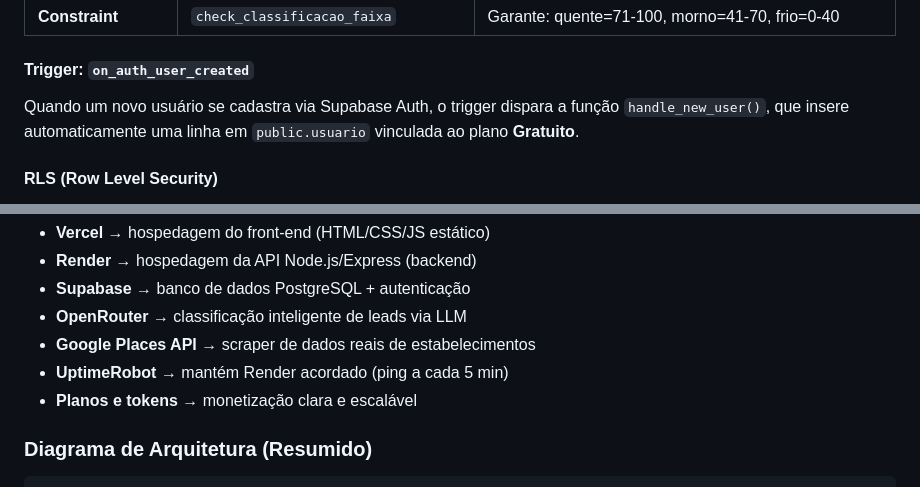
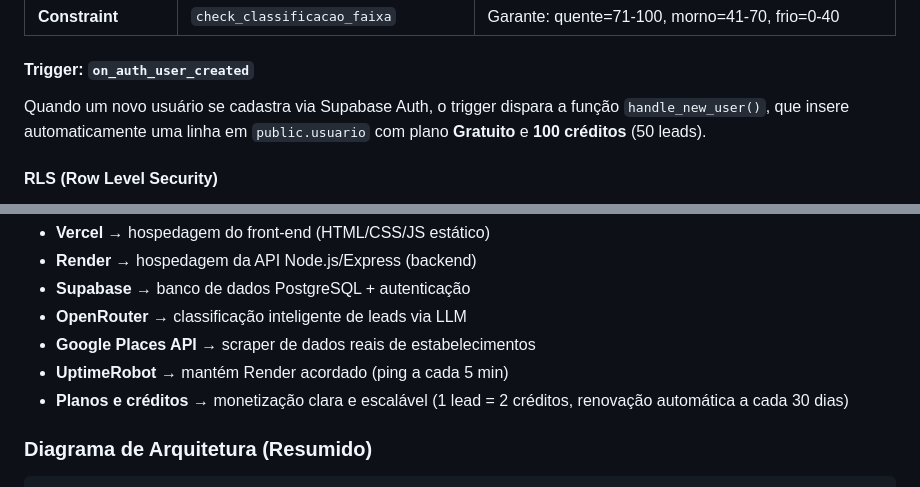
Before and after one commit to emanuelpereiradesign/Projeto-NUVUY, a Markdown page: DOCUMENTO.md, 2 parts joined by grey strips. GitHub-like rendering.

```diff
--- a/DOCUMENTO.md
+++ b/DOCUMENTO.md
@@ -238,7 +241,7 @@ Classificação e pontuação do lead gerada pela IA.
 
 #### Trigger: `on_auth_user_created`
 
-Quando um novo usuário se cadastra via Supabase Auth, o trigger dispara a função `handle_new_user()`, que insere automaticamente uma linha em `public.usuario` vinculada ao plano **Gratuito**.
+Quando um novo usuário se cadastra via Supabase Auth, o trigger dispara a função `handle_new_user()`, que insere automaticamente uma linha em `public.usuario` com plano **Gratuito** e **100 créditos** (50 leads).
 
 #### RLS (Row Level Security)
 
@@ -354,7 +360,7 @@ Validar a plataforma Nuvuy sem custo inicial, usando:
 - **OpenRouter** → classificação inteligente de leads via LLM
 - **Google Places API** → scraper de dados reais de estabelecimentos
 - **UptimeRobot** → mantém Render acordado (ping a cada 5 min)
-- **Planos e tokens** → monetização clara e escalável
+- **Planos e créditos** → monetização clara e escalável (1 lead = 2 créditos, renovação automática a cada 30 dias)
 
 ### Diagrama de Arquitetura (Resumido)
 
```
Also changed, not shown: other parts of DOCUMENTO.md (+18 -12 lines), AGENTS.md (+8 -5 lines), ESTRUTURA B.md (+8 -5 lines).
